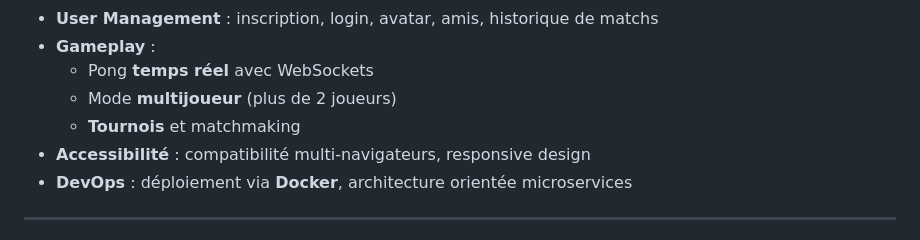
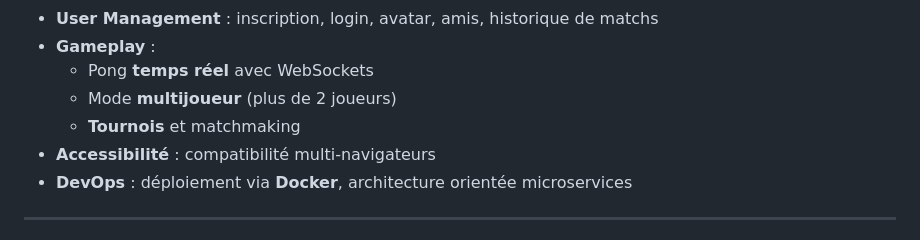
Before and after one commit to vialaenzo/ft_transcendence_42, a Markdown page: README.md, the part around the change. Drawn GitHub-style.

Commit message:
ft_transcendence_42

```diff
--- a/README.md
+++ b/README.md
@@ -29,7 +29,7 @@ Projet réalisé par un groupe d’étudiants de 42 :
   - Pong **temps réel** avec WebSockets
   - Mode **multijoueur** (plus de 2 joueurs)
   - **Tournois** et matchmaking
-- **Accessibilité** : compatibilité multi-navigateurs, responsive design
+- **Accessibilité** : compatibilité multi-navigateurs
 - **DevOps** : déploiement via **Docker**, architecture orientée microservices
 
 ---
```
